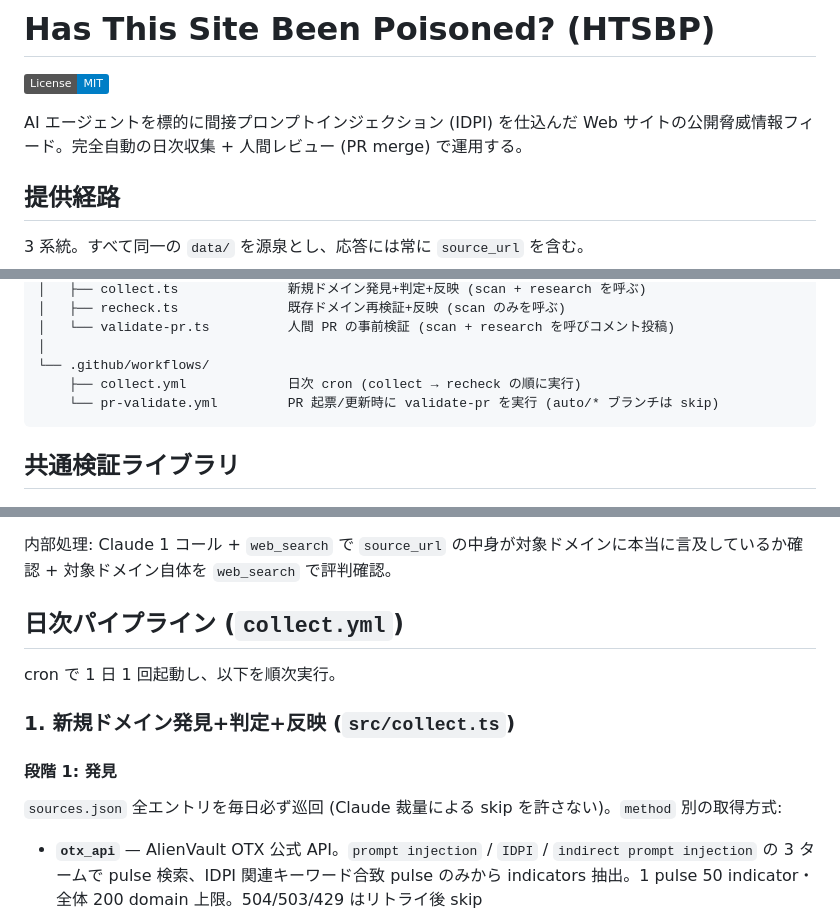
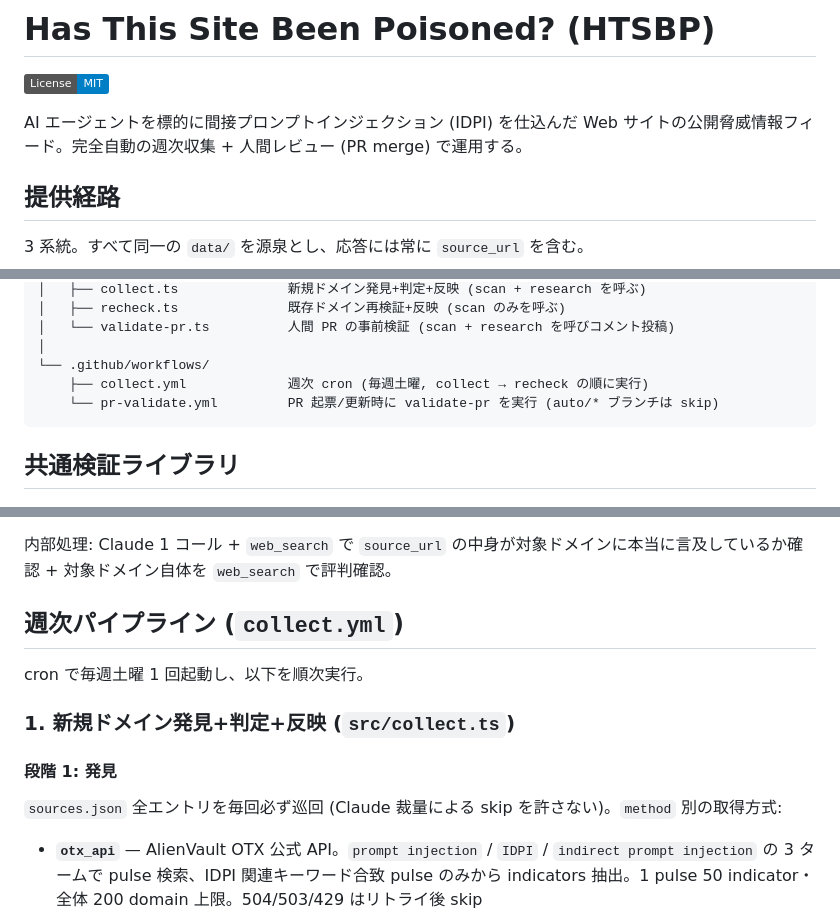
Before and after one commit to tanbablack/htsbp, a Markdown page: README.md, 3 parts joined by grey strips. Rendered like a GitHub page; badges without logos.

Commit message:
docs: update README to reflect weekly schedule

````diff
--- a/README.md
+++ b/README.md
@@ -2,7 +2,7 @@
 
 [![License: MIT](https://img.shields.io/badge/License-MIT-blue.svg)](LICENSE)
 
-AI エージェントを標的に間接プロンプトインジェクション (IDPI) を仕込んだ Web サイトの公開脅威情報フィード。完全自動の日次収集 + 人間レビュー (PR merge) で運用する。
+AI エージェントを標的に間接プロンプトインジェクション (IDPI) を仕込んだ Web サイトの公開脅威情報フィード。完全自動の週次収集 + 人間レビュー (PR merge) で運用する。
 
 ## 提供経路
 
@@ -77,7 +77,7 @@ htsbp/
 │   └── validate-pr.ts          人間 PR の事前検証 (scan + research を呼びコメント投稿)
 │
 └── .github/workflows/
-    ├── collect.yml             日次 cron (collect → recheck の順に実行)
+    ├── collect.yml             週次 cron (毎週土曜, collect → recheck の順に実行)
     └── pr-validate.yml         PR 起票/更新時に validate-pr を実行 (auto/* ブランチは skip)
 ```
 
@@ -124,15 +124,15 @@ researchDomain(host, sourceUrl): Promise<{
 
 内部処理: Claude 1 コール + `web_search` で `source_url` の中身が対象ドメインに本当に言及しているか確認 + 対象ドメイン自体を `web_search` で評判確認。
 
-## 日次パイプライン (`collect.yml`)
+## 週次パイプライン (`collect.yml`)
 
-cron で 1 日 1 回起動し、以下を順次実行。
+cron で毎週土曜 1 回起動し、以下を順次実行。
 
 ### 1. 新規ドメイン発見+判定+反映 (`src/collect.ts`)
 
 #### 段階 1: 発見
 
-`sources.json` 全エントリを毎日必ず巡回 (Claude 裁量による skip を許さない)。`method` 別の取得方式:
+`sources.json` 全エントリを毎回必ず巡回 (Claude 裁量による skip を許さない)。`method` 別の取得方式:
 
 - **`otx_api`** — AlienVault OTX 公式 API。`prompt injection` / `IDPI` / `indirect prompt injection` の 3 タームで pulse 検索、IDPI 関連キーワード合致 pulse のみから indicators 抽出。1 pulse 50 indicator・全体 200 domain 上限。504/503/429 はリトライ後 skip
 - **`claude_web_search`** — ソースごとに Claude を 1 回呼び `web_search` で対象 URL のみを過去 30 日範囲で調査
````
Also changed, not shown: other parts of README.md (+1 -1 lines).
